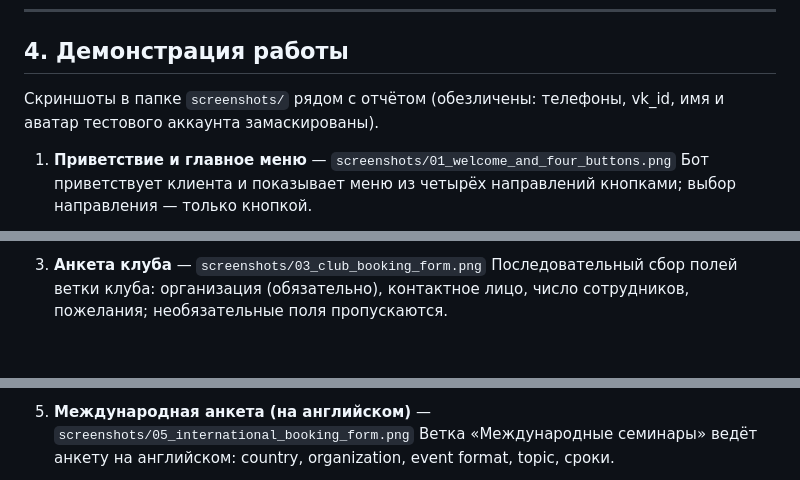
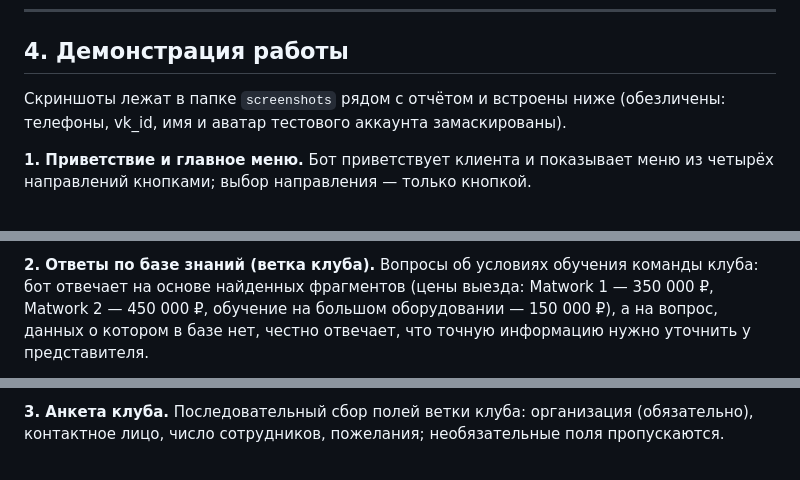
Before and after one commit to MarfaVass/VibeCodelession, a Markdown page: reports/homework_06_bot_vk/homework_06_bot_vk.md, 3 parts joined by grey strips. GitHub-like rendering; blank space fills up the shorter version.

Commit message:
Fix screenshot links in homework 06 report
Co-Authored-By: Claude <noreply@anthropic.com>

```diff
--- a/reports/homework_06_bot_vk/homework_06_bot_vk.md
+++ b/reports/homework_06_bot_vk/homework_06_bot_vk.md
@@ -60,8 +60,7 @@ Smart Body Academy проводит обучение Pilates в нескольк
 
 ## 4. Демонстрация работы
 
-Скриншоты в папке `screenshots/` рядом с отчётом (обезличены: телефоны, vk_id, имя и аватар тестового аккаунта замаскированы).
+Скриншоты лежат в папке `screenshots` рядом с отчётом и встроены ниже (обезличены: телефоны, vk_id, имя и аватар тестового аккаунта замаскированы).
 
-1. **Приветствие и главное меню** — `screenshots/01_welcome_and_four_buttons.png`
-   Бот приветствует клиента и показывает меню из четырёх направлений кнопками; выбор направления — только кнопкой.
+**1. Приветствие и главное меню.** Бот приветствует клиента и показывает меню из четырёх направлений кнопками; выбор направления — только кнопкой.
 
@@ -70,4 +68,3 @@ Smart Body Academy проводит обучение Pilates в нескольк
 
-3. **Анкета клуба** — `screenshots/03_club_booking_form.png`
-   Последовательный сбор полей ветки клуба: организация (обязательно), контактное лицо, число сотрудников, пожелания; необязательные поля пропускаются.
+**2. Ответы по базе знаний (ветка клуба).** Вопросы об условиях обучения команды клуба: бот отвечает на основе найденных фрагментов (цены выезда: Matwork 1 — 350 000 ₽, Matwork 2 — 450 000 ₽, обучение на большом оборудовании — 150 000 ₽), а на вопрос, данных о котором в базе нет, честно отвечает, что точную информацию нужно уточнить у представителя.
 
@@ -76,4 +72,3 @@ Smart Body Academy проводит обучение Pilates в нескольк
 
-5. **Международная анкета (на английском)** — `screenshots/05_international_booking_form.png`
-   Ветка «Международные семинары» ведёт анкету на английском: country, organization, event format, topic, сроки.
+**3. Анкета клуба.** Последовательный сбор полей ветки клуба: организация (обязательно), контактное лицо, число сотрудников, пожелания; необязательные поля пропускаются.
 
```
Also changed, not shown: other parts of reports/homework_06_bot_vk/homework_06_bot_vk.md (+21 -8 lines).
